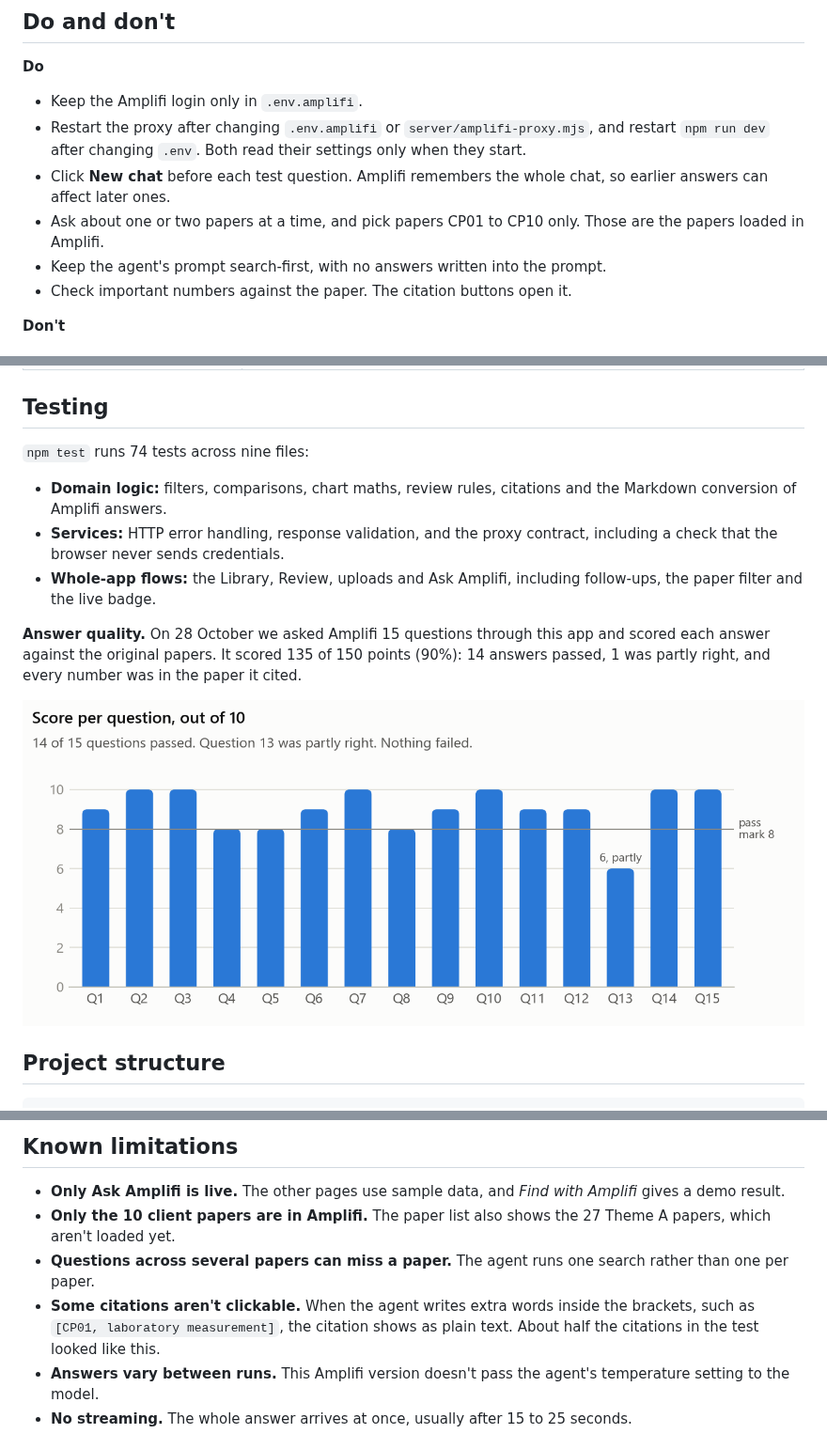
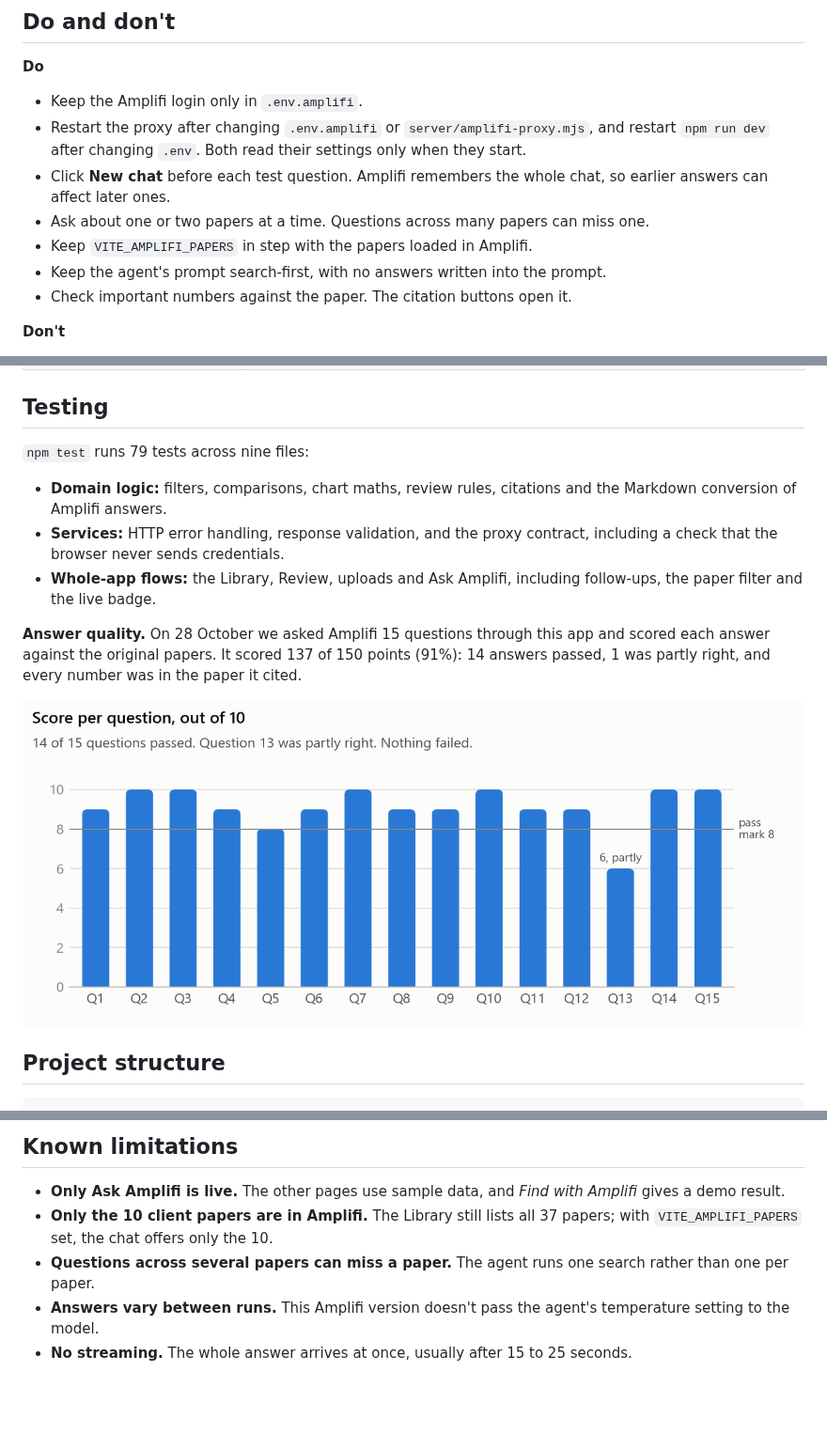
Before and after one commit to sachinkukkar-tws/battery-research-platform, a Markdown page: README.md, 3 parts joined by grey strips. Shown at 94% size. Rendered like a GitHub page; pictures changed too: docs/images/test-scores.png; blank space fills up the shorter version.

Commit message:
Make citations with notes clickable; offer only the papers loaded in Amplifi

```diff
--- a/README.md
+++ b/README.md
@@ -175,7 +179,8 @@ The browser's side of this contract is in `src/services/amplifiApi.ts`. If Ampli
 - Keep the Amplifi login only in `.env.amplifi`.
 - Restart the proxy after changing `.env.amplifi` or `server/amplifi-proxy.mjs`, and restart `npm run dev` after changing `.env`. Both read their settings only when they start.
 - Click **New chat** before each test question. Amplifi remembers the whole chat, so earlier answers can affect later ones.
-- Ask about one or two papers at a time, and pick papers CP01 to CP10 only. Those are the papers loaded in Amplifi.
+- Ask about one or two papers at a time. Questions across many papers can miss one.
+- Keep `VITE_AMPLIFI_PAPERS` in step with the papers loaded in Amplifi.
 - Keep the agent's prompt search-first, with no answers written into the prompt.
 - Check important numbers against the paper. The citation buttons open it.
 
@@ -201,13 +206,13 @@ The browser's side of this contract is in `src/services/amplifiApi.ts`. If Ampli
 
 ## Testing
 
-`npm test` runs 74 tests across nine files:
+`npm test` runs 79 tests across nine files:
 
 - **Domain logic:** filters, comparisons, chart maths, review rules, citations and the Markdown conversion of Amplifi answers.
 - **Services:** HTTP error handling, response validation, and the proxy contract, including a check that the browser never sends credentials.
 - **Whole-app flows:** the Library, Review, uploads and Ask Amplifi, including follow-ups, the paper filter and the live badge.
 
-**Answer quality.** On 28 October we asked Amplifi 15 questions through this app and scored each answer against the original papers. It scored 135 of 150 points (90%): 14 answers passed, 1 was partly right, and every number was in the paper it cited.
+**Answer quality.** On 28 October we asked Amplifi 15 questions through this app and scored each answer against the original papers. It scored 137 of 150 points (91%): 14 answers passed, 1 was partly right, and every number was in the paper it cited.
 
 ![Score per question in the 28 October test: 14 of 15 passed the mark of 8 out of 10](docs/images/test-scores.png)
 
@@ -232,9 +237,8 @@ Built with React 18, TypeScript, Vite, React Router, CSS Modules and Vitest. Cha
 ## Known limitations
 
 - **Only Ask Amplifi is live.** The other pages use sample data, and *Find with Amplifi* gives a demo result.
-- **Only the 10 client papers are in Amplifi.** The paper list also shows the 27 Theme A papers, which aren't loaded yet.
+- **Only the 10 client papers are in Amplifi.** The Library still lists all 37 papers; with `VITE_AMPLIFI_PAPERS` set, the chat offers only the 10.
 - **Questions across several papers can miss a paper.** The agent runs one search rather than one per paper.
-- **Some citations aren't clickable.** When the agent writes extra words inside the brackets, such as `[CP01, laboratory measurement]`, the citation shows as plain text. About half the citations in the test looked like this.
 - **Answers vary between runs.** This Amplifi version doesn't pass the agent's temperature setting to the model.
 - **No streaming.** The whole answer arrives at once, usually after 15 to 25 seconds.
 
```
Also changed, not shown: other parts of README.md (+6 -2 lines), 13 other files.
